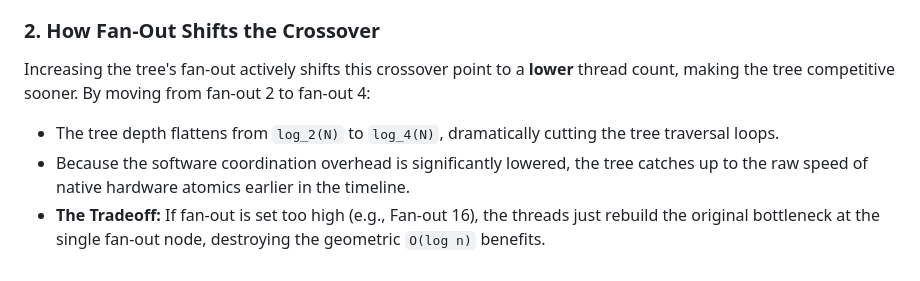
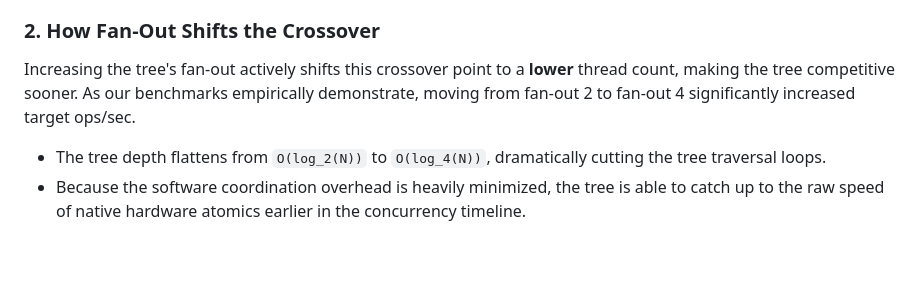
Before and after one commit to nightfury-02/software-combining-tree-for-scalable-shared-counting, a Markdown page: benchmark_report.md, the part around one of its changes. Drawn GitHub-style.

```diff
--- a/benchmark_report.md
+++ b/benchmark_report.md
@@ -38,6 +46,5 @@ Empirical studies of hardware atomics demonstrate that cache-line ping-pong requ
 
 ### 2. How Fan-Out Shifts the Crossover
-Increasing the tree's fan-out actively shifts this crossover point to a **lower** thread count, making the tree competitive sooner. By moving from fan-out 2 to fan-out 4:
-- The tree depth flattens from `log_2(N)` to `log_4(N)`, dramatically cutting the tree traversal loops.
-- Because the software coordination overhead is significantly lowered, the tree catches up to the raw speed of native hardware atomics earlier in the timeline.
-- **The Tradeoff:** If fan-out is set too high (e.g., Fan-out 16), the threads just rebuild the original bottleneck at the single fan-out node, destroying the geometric `O(log n)` benefits.
+Increasing the tree's fan-out actively shifts this crossover point to a **lower** thread count, making the tree competitive sooner. As our benchmarks empirically demonstrate, moving from fan-out 2 to fan-out 4 significantly increased target ops/sec.
+- The tree depth flattens from `O(log_2(N))` to `O(log_4(N))`, dramatically cutting the tree traversal loops.
+- Because the software coordination overhead is heavily minimized, the tree is able to catch up to the raw speed of native hardware atomics earlier in the concurrency timeline.
```
Also changed, not shown: other parts of benchmark_report.md (+31 -23 lines).
